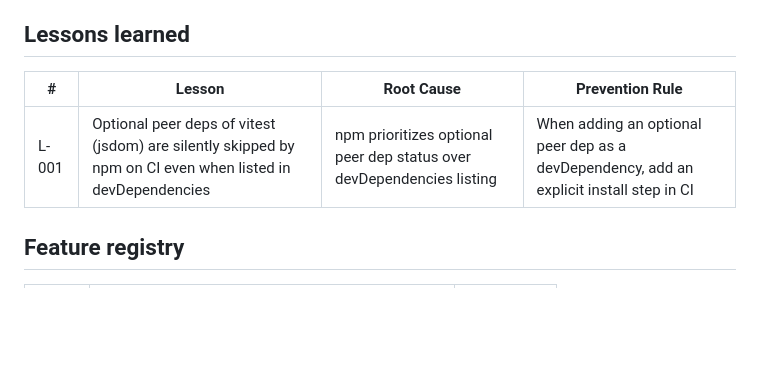
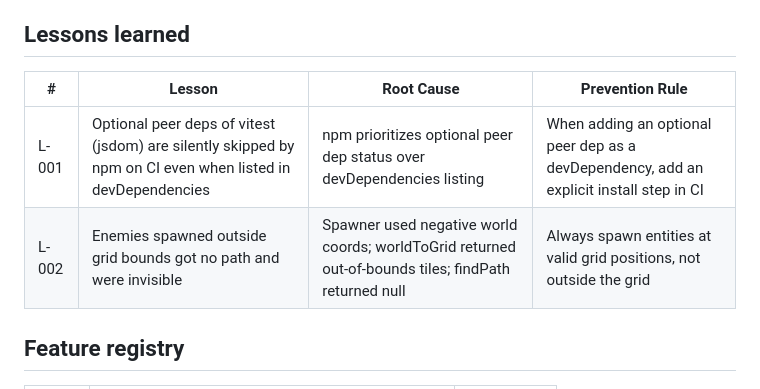
Before and after one commit to Huntling94/base-defense, a Markdown page: CLAUDE.md, the part around the change. GitHub-like rendering; blank space fills up the shorter version.

Commit message:
add L-002 lesson learned: spawn inside grid bounds
Co-Authored-By: Claude Opus 4.6 (1M context) <noreply@anthropic.com>

```diff
--- a/CLAUDE.md
+++ b/CLAUDE.md
@@ -230,9 +230,10 @@ Build in this order, each step playable:
 
 ## Lessons learned
 
-| #     | Lesson                                                                                                     | Root Cause                                                            | Prevention Rule                                                                         |
-| ----- | ---------------------------------------------------------------------------------------------------------- | --------------------------------------------------------------------- | --------------------------------------------------------------------------------------- |
-| L-001 | Optional peer deps of vitest (jsdom) are silently skipped by npm on CI even when listed in devDependencies | npm prioritizes optional peer dep status over devDependencies listing | When adding an optional peer dep as a devDependency, add an explicit install step in CI |
+| #     | Lesson                                                                                                     | Root Cause                                                                                           | Prevention Rule                                                                         |
+| ----- | ---------------------------------------------------------------------------------------------------------- | ---------------------------------------------------------------------------------------------------- | --------------------------------------------------------------------------------------- |
+| L-001 | Optional peer deps of vitest (jsdom) are silently skipped by npm on CI even when listed in devDependencies | npm prioritizes optional peer dep status over devDependencies listing                                | When adding an optional peer dep as a devDependency, add an explicit install step in CI |
+| L-002 | Enemies spawned outside grid bounds got no path and were invisible                                         | Spawner used negative world coords; worldToGrid returned out-of-bounds tiles; findPath returned null | Always spawn entities at valid grid positions, not outside the grid                     |
 
 ## Feature registry
 
```
